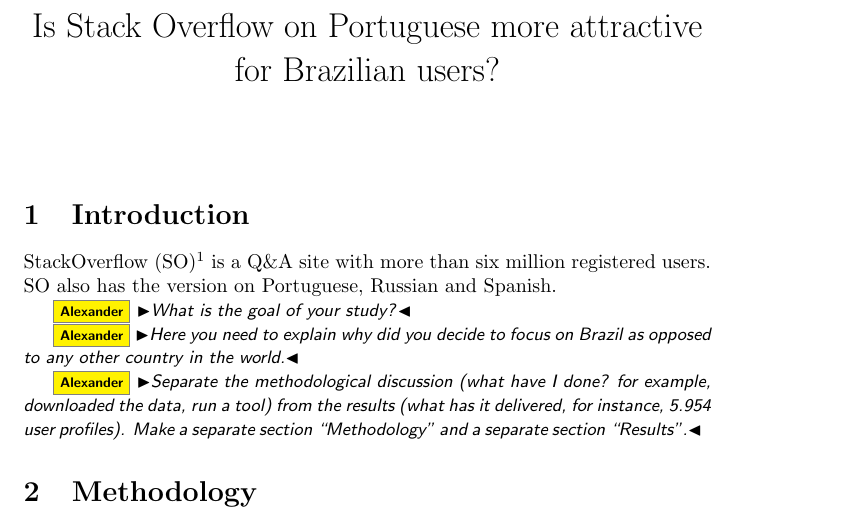
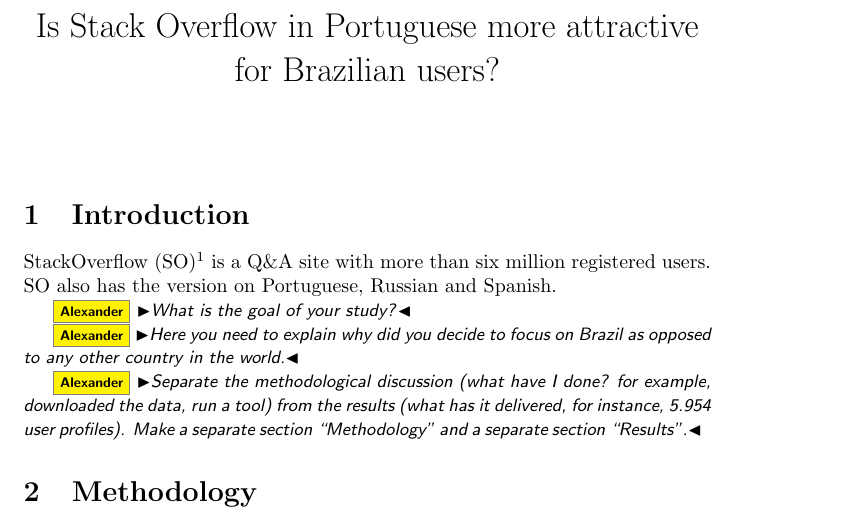
Before and after one commit to mibot/SO-PT-Usage, a LaTeX document (main.tex): part of page 1 of 3, cut so that both start at the same text. Compiled offline with pdfLaTeX.

Commit message:
methodology-v3

```diff
--- a/main.tex
+++ b/main.tex
@@ -25,7 +25,7 @@
 
 \usepackage[normalem]{ulem}
 
-\title{Is Stack Overflow on Portuguese more attractive for Brazilian users?}
+\title{Is Stack Overflow in Portuguese more attractive for Brazilian users?}
 \date{}
 
 
```
Also changed, not shown: main.pdf, 3 other files.
